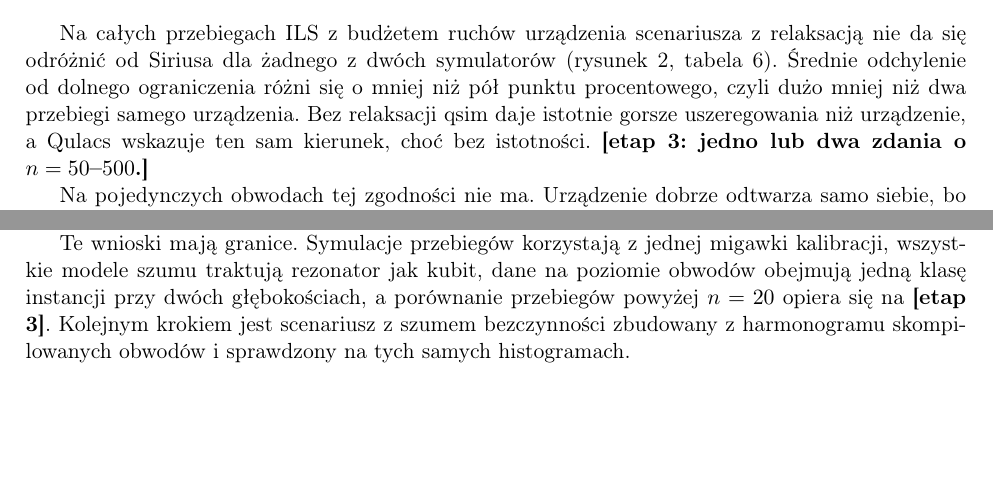
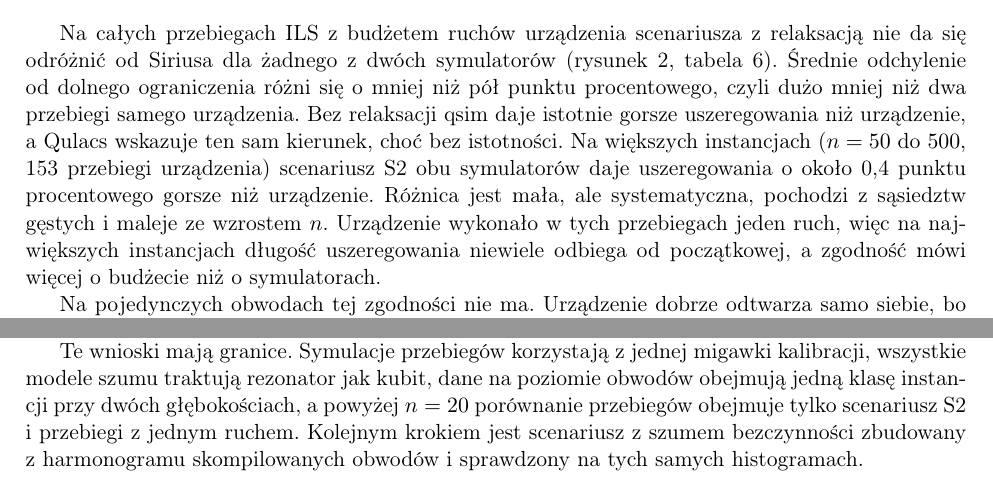
Before and after one commit to RemigiuszWoj/PhD, a LaTeX paper (articles/annsim_simulators/main_pl.tex): two parts of pages 6 and 7 of 10, joined at a grey line, cut so that both start at the same text, the shorter picture padded with empty space. Compiled offline with pdfLaTeX.

Commit message:
annsim_simulators: stage 3 (n = 50-500) in results and limits (EN/PL)
Co-Authored-By: Claude Opus 5.5 <noreply@anthropic.com>

```diff
--- a/articles/annsim_simulators/main_pl.tex
+++ b/articles/annsim_simulators/main_pl.tex
@@ -344,7 +344,12 @@ z relaksacją nie da się odróżnić od Siriusa dla żadnego z dwóch symulator
 ograniczenia różni się o mniej niż pół punktu procentowego, czyli dużo mniej
 niż dwa przebiegi samego urządzenia. Bez relaksacji qsim daje istotnie gorsze
 uszeregowania niż urządzenie, a Qulacs wskazuje ten sam kierunek, choć bez
-istotności. \tofill{etap 3: jedno lub dwa zdania o $n = 50$--$500$.}
+istotności. Na większych instancjach ($n = 50$ do $500$, 153 przebiegi urządzenia)
+scenariusz S2 obu symulatorów daje uszeregowania o około 0,4 punktu procentowego gorsze niż
+urządzenie. Różnica jest mała, ale systematyczna, pochodzi z sąsiedztw gęstych i maleje ze
+wzrostem $n$. Urządzenie wykonało w tych przebiegach jeden ruch, więc na największych
+instancjach długość uszeregowania niewiele odbiega od początkowej, a zgodność mówi więcej
+o budżecie niż o symulatorach.
 
 Na pojedynczych obwodach tej zgodności nie ma. Urządzenie dobrze odtwarza samo
 siebie, bo średnia energia obwodu zmienia się między dniami o mniej niż
@@ -424,7 +429,8 @@ więc większość kubitów czeka przez większość obwodu.
 Te wnioski mają granice. Symulacje przebiegów korzystają z jednej migawki
 kalibracji, wszystkie modele szumu traktują rezonator jak kubit, dane na
 poziomie obwodów obejmują jedną klasę instancji przy dwóch głębokościach,
-a porównanie przebiegów powyżej $n = 20$ opiera się na \tofill{etap 3}.
+a powyżej $n = 20$ porównanie przebiegów obejmuje tylko scenariusz S2 i przebiegi
+z jednym ruchem.
 Kolejnym krokiem jest scenariusz z szumem bezczynności zbudowany
 z harmonogramu skompilowanych obwodów i sprawdzony na tych samych
 histogramach.
```
Also changed, not shown: articles/annsim_simulators/main.tex (+7 -3 lines), articles/annsim_simulators/measurements/stage3_stats.md (added, +12 -0 lines).
